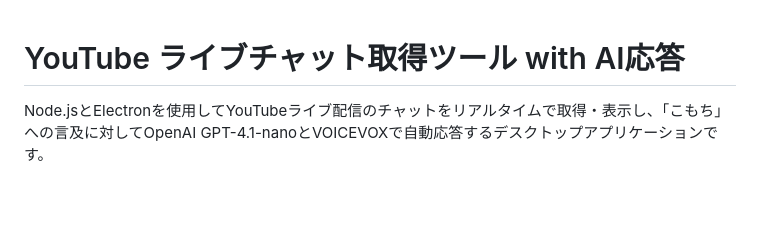
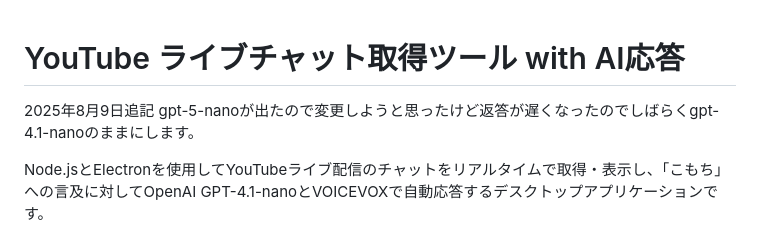
Before and after one commit to suzunayui/ai-assistant, a Markdown page: README.md, the part around the change. Drawn GitHub-style; blank space fills up the shorter version.

```diff
--- a/README.md
+++ b/README.md
@@ -1,4 +1,7 @@
 # YouTube ライブチャット取得ツール with AI応答
+
+2025年8月9日追記
+gpt-5-nanoが出たので変更しようと思ったけど返答が遅くなったのでしばらくgpt-4.1-nanoのままにします。
 
 Node.jsとElectronを使用してYouTubeライブ配信のチャットをリアルタイムで取得・表示し、「こもち」への言及に対してOpenAI GPT-4.1-nanoとVOICEVOXで自動応答するデスクトップアプリケーションです。
 
```
